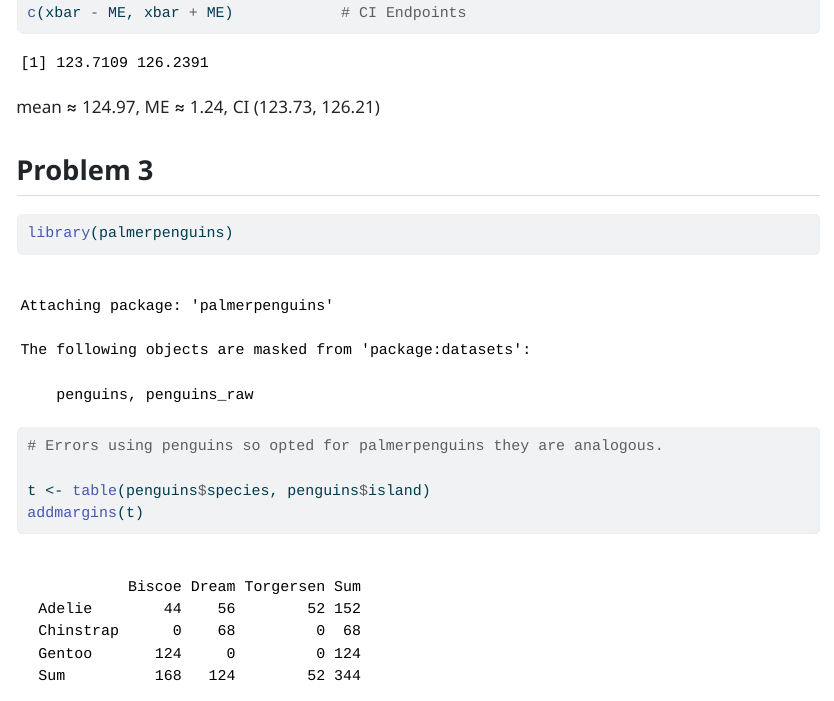
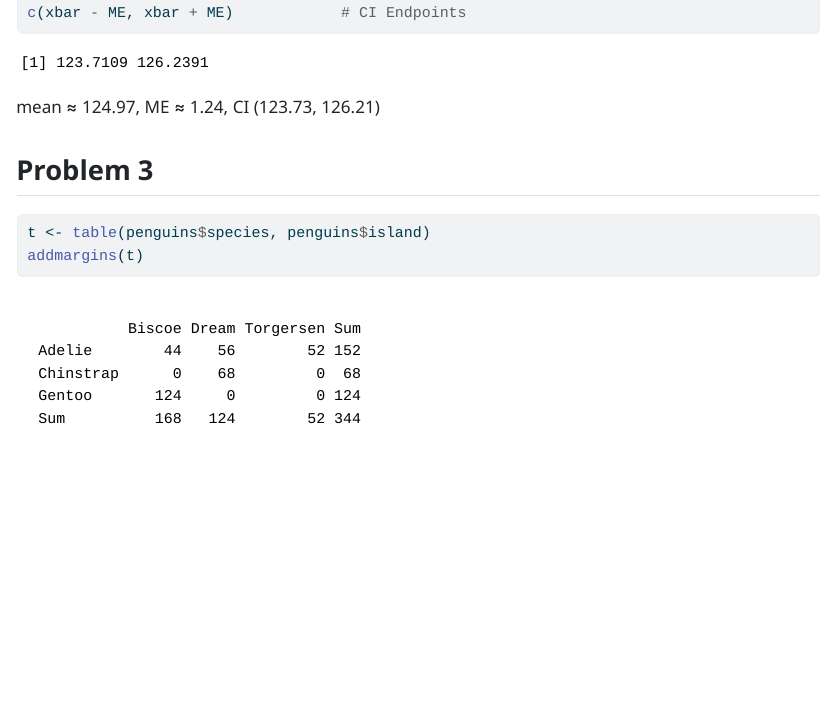
Before and after one commit to Kasacancode/math250-github-sandbox, a Quarto document (math250_nov5_calebmukasa.qmd): the page in a window 1100 px wide, from 2040 px down. The pictures show the output file math250_nov5_calebmukasa.html that the author committed with the source, opened offline; long lines of code are wrapped.

Commit message:
Switched to Penguins

````diff
--- a/math250_nov5_calebmukasa.qmd
+++ b/math250_nov5_calebmukasa.qmd
@@ -53,9 +53,6 @@ mean ≈ 124.97, ME ≈ 1.24, CI (123.73, 126.21)
 ## Problem 3
 
 ```{r}
-library(palmerpenguins)
-# Errors using penguins so opted for palmerpenguins they are analogous.
-
 t <- table(penguins$species, penguins$island)
 addmargins(t)
 ```
````
Also changed, not shown: math250_nov5_calebmukasa.html.
